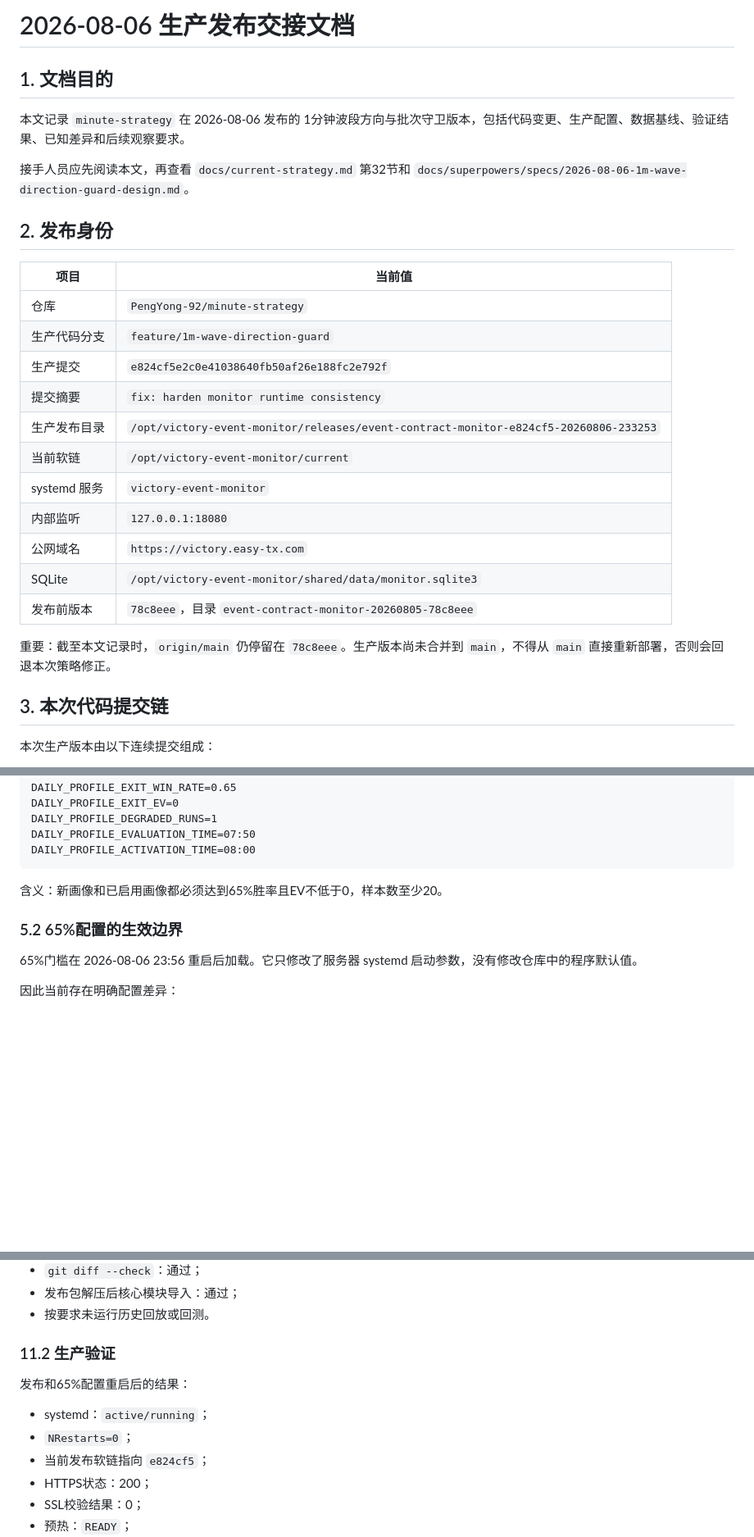
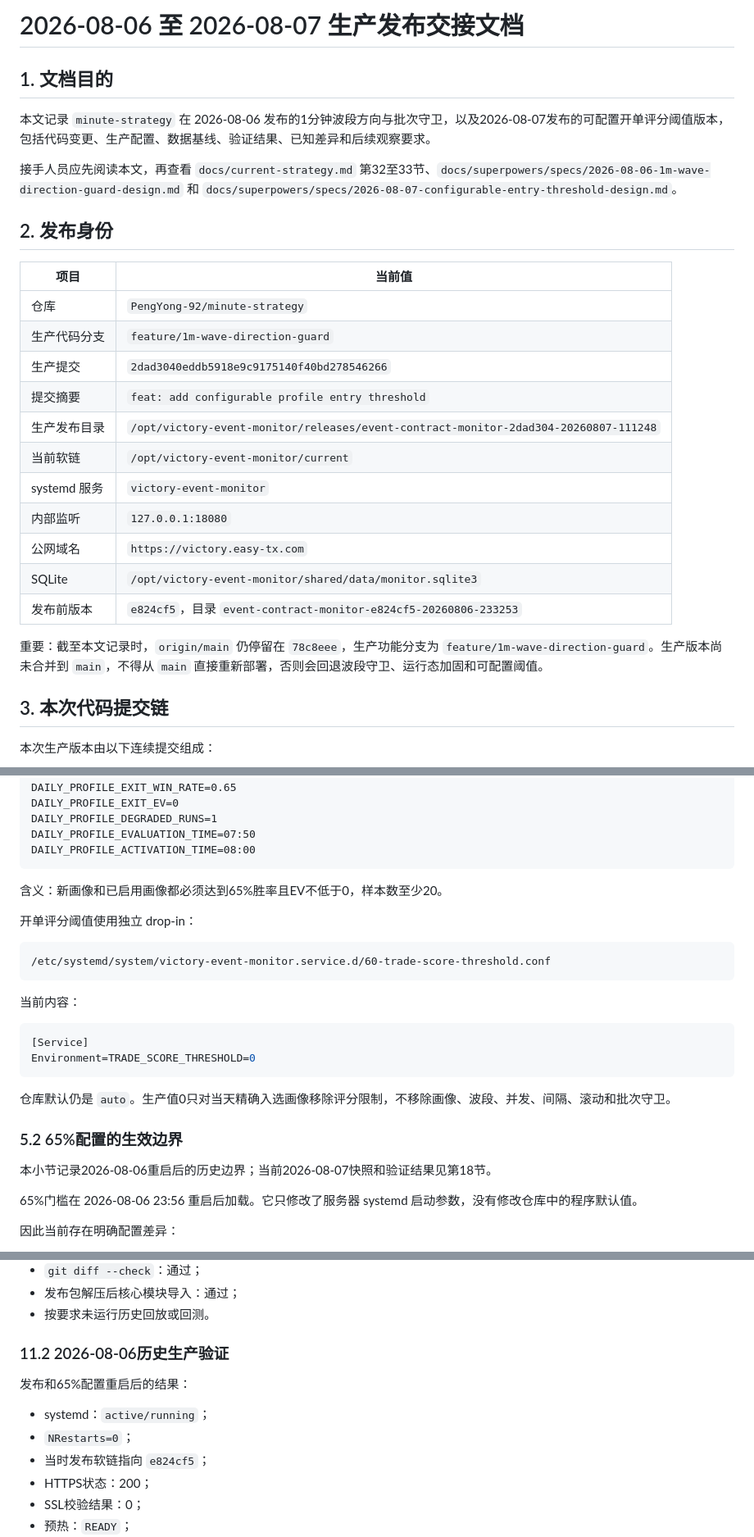
Before and after one commit to PengYong-92/minute-strategy, a Markdown page: docs/release-handoff-2026-08-06-e824cf5.md, 3 parts joined by grey strips. Shown at 82% size. Rendered like a GitHub page; blank space fills up the shorter version.

````diff
--- a/docs/release-handoff-2026-08-06-e824cf5.md
+++ b/docs/release-handoff-2026-08-06-e824cf5.md
@@ -1,10 +1,10 @@
-# 2026-08-06 生产发布交接文档
+# 2026-08-06 至 2026-08-07 生产发布交接文档
 
 ## 1. 文档目的
 
-本文记录 `minute-strategy` 在 2026-08-06 发布的 1分钟波段方向与批次守卫版本，包括代码变更、生产配置、数据基线、验证结果、已知差异和后续观察要求。
+本文记录 `minute-strategy` 在 2026-08-06 发布的1分钟波段方向与批次守卫，以及2026-08-07发布的可配置开单评分阈值版本，包括代码变更、生产配置、数据基线、验证结果、已知差异和后续观察要求。
 
-接手人员应先阅读本文，再查看 `docs/current-strategy.md` 第32节和 `docs/superpowers/specs/2026-08-06-1m-wave-direction-guard-design.md`。
+接手人员应先阅读本文，再查看 `docs/current-strategy.md` 第32至33节、`docs/superpowers/specs/2026-08-06-1m-wave-direction-guard-design.md` 和 `docs/superpowers/specs/2026-08-07-configurable-entry-threshold-design.md`。
 
 ## 2. 发布身份
 
@@ -12,17 +12,17 @@
 |---|---|
 | 仓库 | `PengYong-92/minute-strategy` |
 | 生产代码分支 | `feature/1m-wave-direction-guard` |
-| 生产提交 | `e824cf5e2c0e41038640fb50af26e188fc2e792f` |
-| 提交摘要 | `fix: harden monitor runtime consistency` |
-| 生产发布目录 | `/opt/victory-event-monitor/releases/event-contract-monitor-e824cf5-20260806-233253` |
+| 生产提交 | `2dad3040eddb5918e9c9175140f40bd278546266` |
+| 提交摘要 | `feat: add configurable profile entry threshold` |
+| 生产发布目录 | `/opt/victory-event-monitor/releases/event-contract-monitor-2dad304-20260807-111248` |
 | 当前软链 | `/opt/victory-event-monitor/current` |
 | systemd 服务 | `victory-event-monitor` |
 | 内部监听 | `127.0.0.1:18080` |
 | 公网域名 | `https://victory.easy-tx.com` |
 | SQLite | `/opt/victory-event-monitor/shared/data/monitor.sqlite3` |
-| 发布前版本 | `78c8eee`，目录 `event-contract-monitor-20260805-78c8eee` |
+| 发布前版本 | `e824cf5`，目录 `event-contract-monitor-e824cf5-20260806-233253` |
 
-重要：截至本文记录时，`origin/main` 仍停留在 `78c8eee`。生产版本尚未合并到 `main`，不得从 `main` 直接重新部署，否则会回退本次策略修正。
+重要：截至本文记录时，`origin/main` 仍停留在 `78c8eee`，生产功能分支为 `feature/1m-wave-direction-guard`。生产版本尚未合并到 `main`，不得从 `main` 直接重新部署，否则会回退波段守卫、运行态加固和可配置阈值。
 
 ## 3. 本次代码提交链
 
@@ -95,7 +100,24 @@ DAILY_PROFILE_ACTIVATION_TIME=08:00
 
 含义：新画像和已启用画像都必须达到65%胜率且EV不低于0，样本数至少20。
 
+开单评分阈值使用独立 drop-in：
+
+```text
+/etc/systemd/system/victory-event-monitor.service.d/60-trade-score-threshold.conf
+```
+
+当前内容：
+
+```ini
+[Service]
+Environment=TRADE_SCORE_THRESHOLD=0
+```
+
+仓库默认仍是 `auto`。生产值0只对当天精确入选画像移除评分限制，不移除画像、波段、并发、间隔、滚动和批次守卫。
+
 ### 5.2 65%配置的生效边界
+
+本小节记录2026-08-06重启后的历史边界；当前2026-08-07快照和验证结果见第18节。
 
 65%门槛在 2026-08-06 23:56 重启后加载。它只修改了服务器 systemd 启动参数，没有修改仓库中的程序默认值。
 
@@ -299,13 +321,13 @@ wave_guard_reason
 - 发布包解压后核心模块导入：通过；
 - 按要求未运行历史回放或回测。
 
-### 11.2 生产验证
+### 11.2 2026-08-06历史生产验证
 
 发布和65%配置重启后的结果：
 
 - systemd：`active/running`；
 - `NRestarts=0`；
-- 当前发布软链指向 `e824cf5`；
+- 当时发布软链指向 `e824cf5`；
 - HTTPS状态：200；
 - SSL校验结果：0；
 - 预热：`READY`；
````
Also changed, not shown: other parts of docs/release-handoff-2026-08-06-e824cf5.md (+110 -26 lines).
